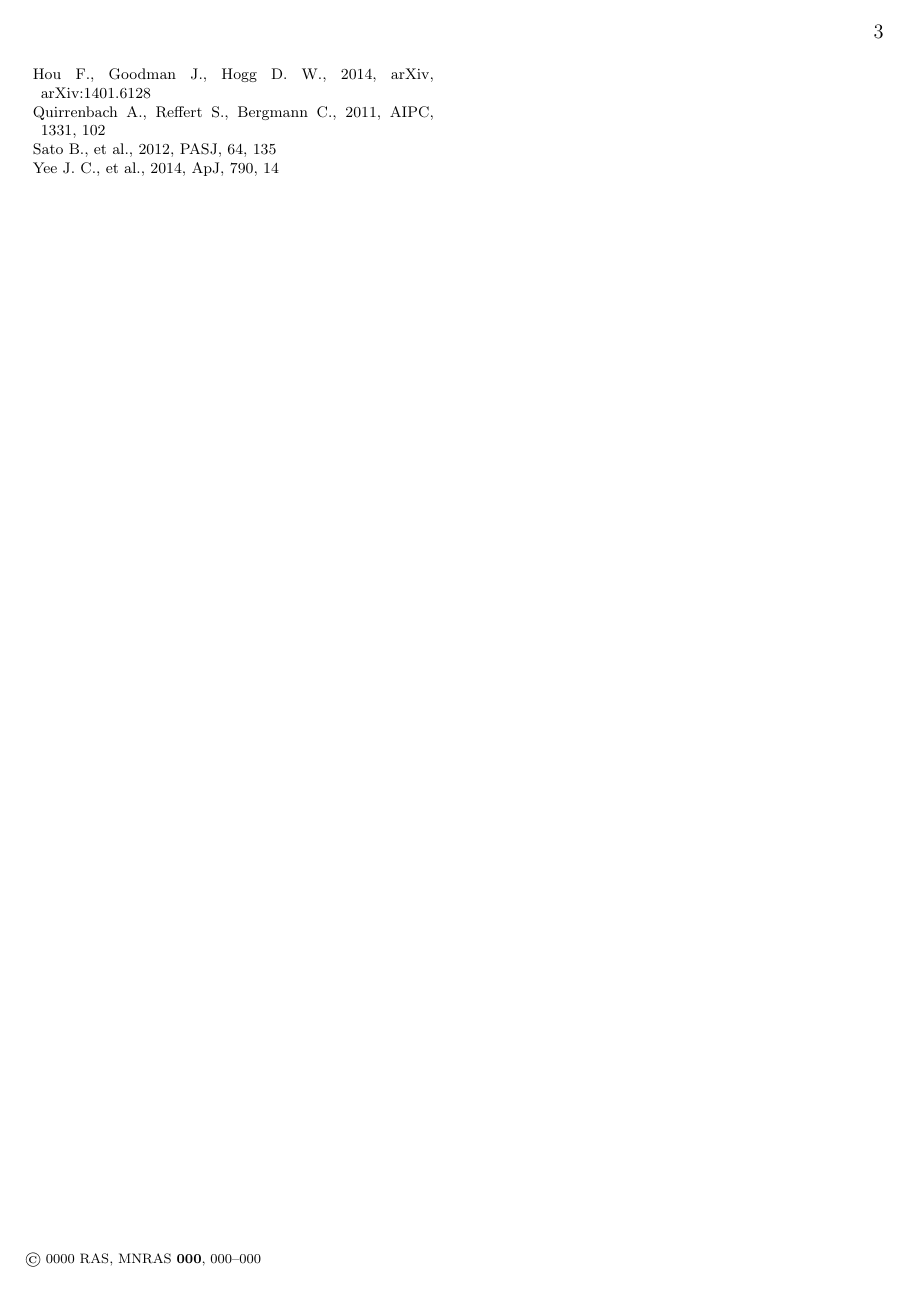
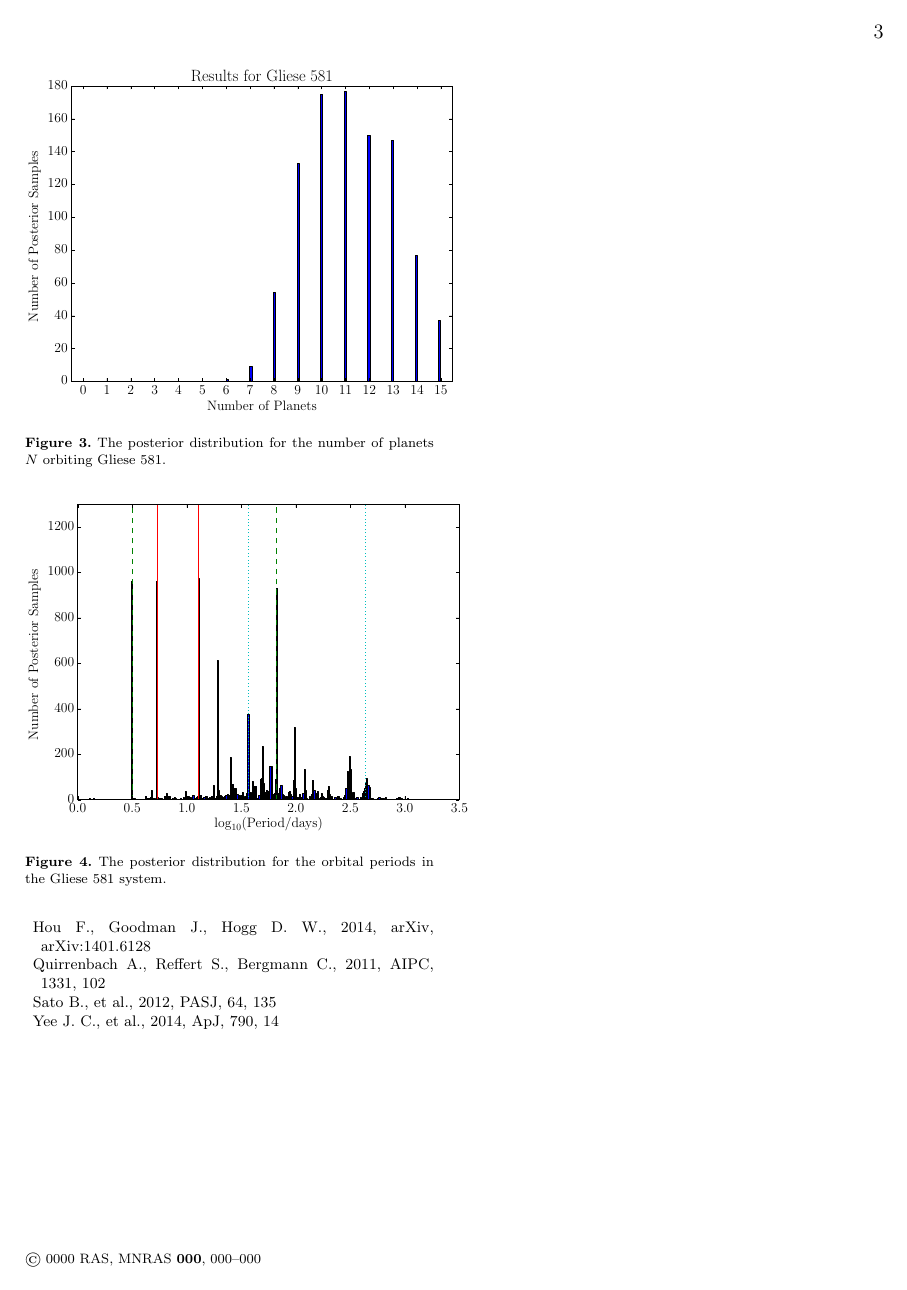
Before and after one commit to eggplantbren/Exoplanet, a LaTeX paper (Paper/ms.tex): page 3 of 3. Compiled offline with LaTeX, dvips and Ghostscript; a LaTeX package or settings file that is missing is left out.

Commit message:
Gliese 581 figures

```diff
--- a/Paper/ms.tex
+++ b/Paper/ms.tex
@@ -194,6 +194,18 @@ $\nu$ Oph.\label{fig:nu_oph_N}}
 system.\label{fig:nu_oph_periods}}
 \end{figure}
 
+\begin{figure}
+\includegraphics[scale=0.5]{Figures/gliese581_N.eps}
+\caption{The posterior distribution for the number of planets $N$ orbiting
+Gliese 581.\label{fig:gliese581_N}}
+\end{figure}
+
+\begin{figure}
+\includegraphics[scale=0.5]{Figures/gliese581_periods.eps}
+\caption{The posterior distribution for the orbital periods in the Gliese 581
+system.\label{fig:gliese581_periods}}
+\end{figure}
+
 \vspace{-0.5cm}
 \section*{Acknowledgements}
 It is a pleasure to thank Fengji Hou and David Hogg (NYU) for inspiring me to
```
Also changed, not shown: Paper/Figures/gliese581_N.eps (added), Paper/Figures/gliese581_periods.eps (added).
